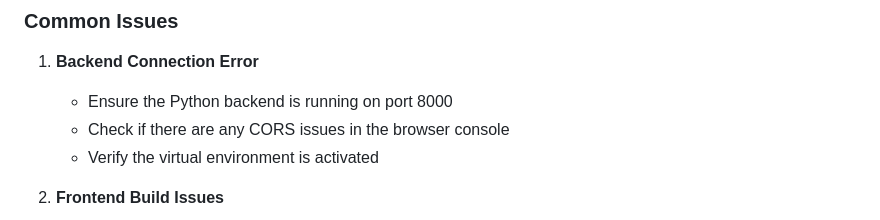
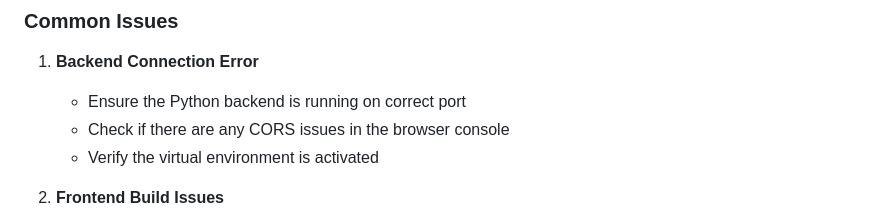
Before and after one commit to Haikuunamatata/Pointer, a Markdown page: README.md, the part around the change. Rendered like a GitHub page.

Commit message:
Update README.md
Lowk I forgot the port cuz I'm doing ts on the phone rn and noticed this so just correct port

```diff
--- a/README.md
+++ b/README.md
@@ -126,7 +126,7 @@ VITE_API_URL=http://localhost:8000
 ### Common Issues
 
 1. **Backend Connection Error**
-   - Ensure the Python backend is running on port 8000
+   - Ensure the Python backend is running on correct port
    - Check if there are any CORS issues in the browser console
    - Verify the virtual environment is activated
 
```
